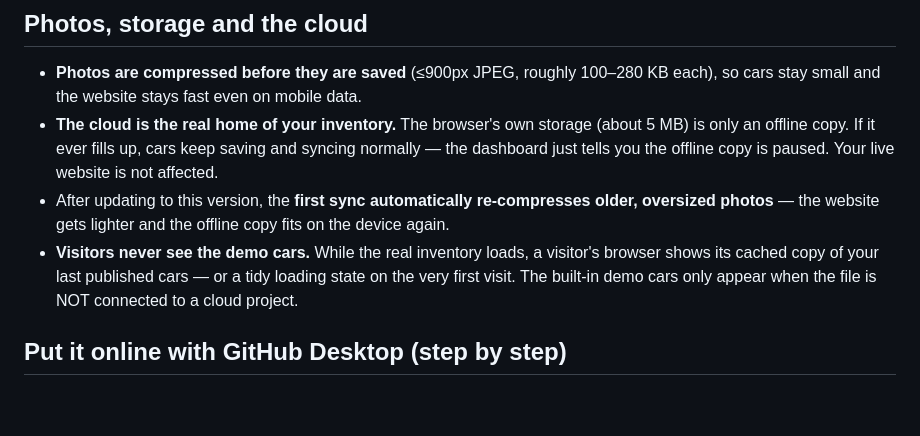
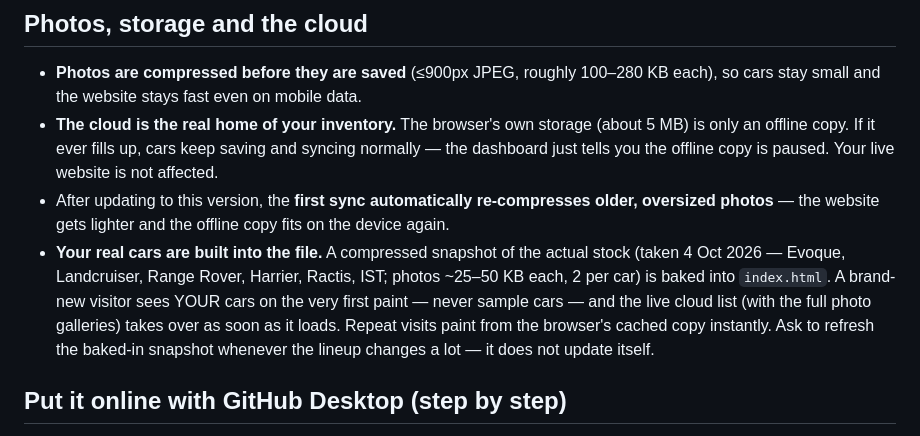
Before and after one commit to sudifenty/cheap-motors9, a Markdown page: README.md, the part around the change. Drawn GitHub-style; blank space fills up the shorter version.

Commit message:
README: real-stock snapshot baked into index.html

```diff
--- a/README.md
+++ b/README.md
@@ -27,10 +27,14 @@ browser (≤900px JPEG, about 100–280 KB each, up to 6 per car).
 - After updating to this version, the **first sync automatically
   re-compresses older, oversized photos** — the website gets lighter and
   the offline copy fits on the device again.
-- **Visitors never see the demo cars.** While the real inventory loads,
-  a visitor's browser shows its cached copy of your last published cars —
-  or a tidy loading state on the very first visit. The built-in demo cars
-  only appear when the file is NOT connected to a cloud project.
+- **Your real cars are built into the file.** A compressed snapshot of the
+  actual stock (taken 4 Oct 2026 — Evoque, Landcruiser, Range Rover,
+  Harrier, Ractis, IST; photos ~25–50 KB each, 2 per car) is baked into
+  `index.html`. A brand-new visitor sees YOUR cars on the very first
+  paint — never sample cars — and the live cloud list (with the full
+  photo galleries) takes over as soon as it loads. Repeat visits paint
+  from the browser's cached copy instantly. Ask to refresh the baked-in
+  snapshot whenever the lineup changes a lot — it does not update itself.
 
 ## Put it online with GitHub Desktop (step by step)
 
```
